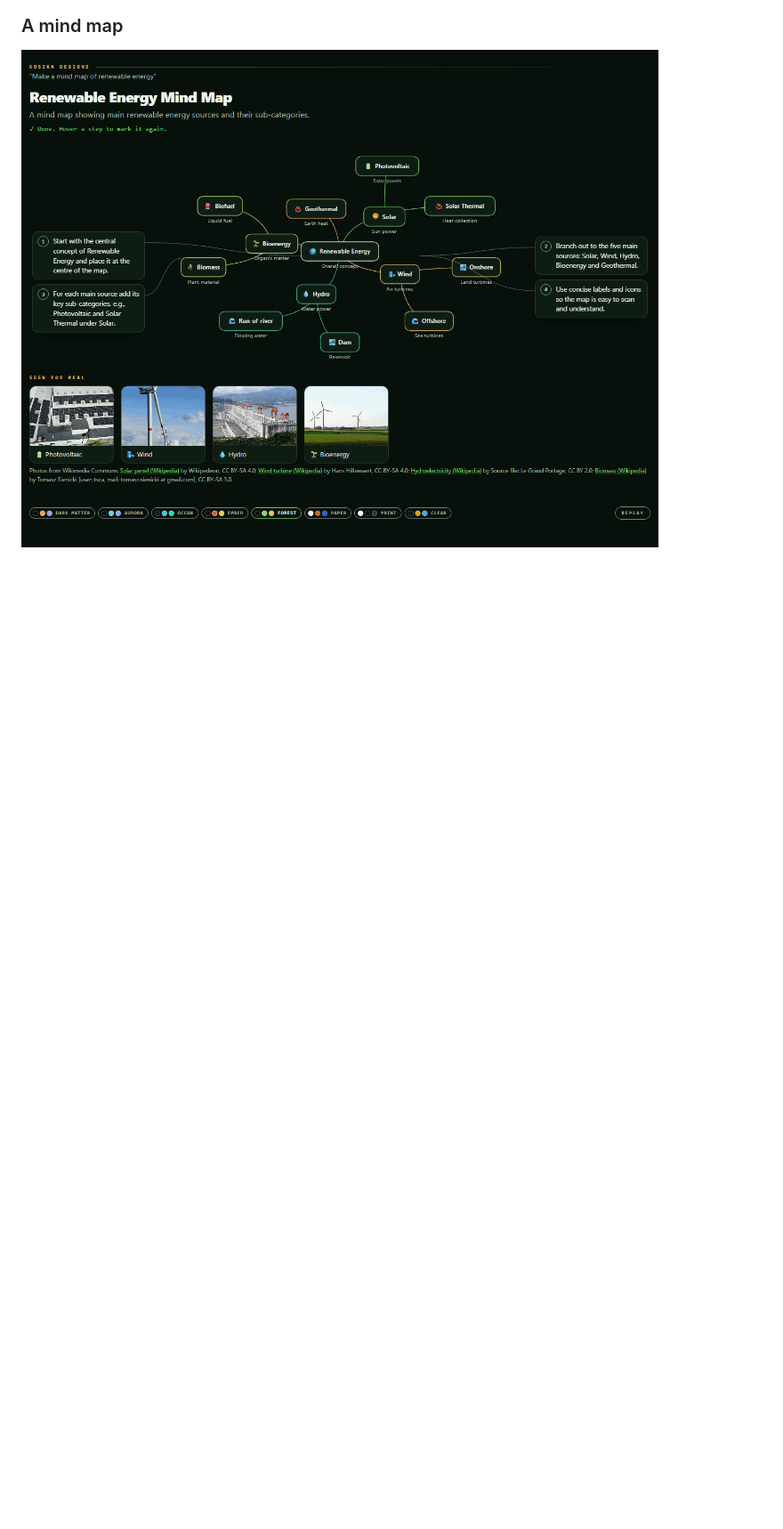
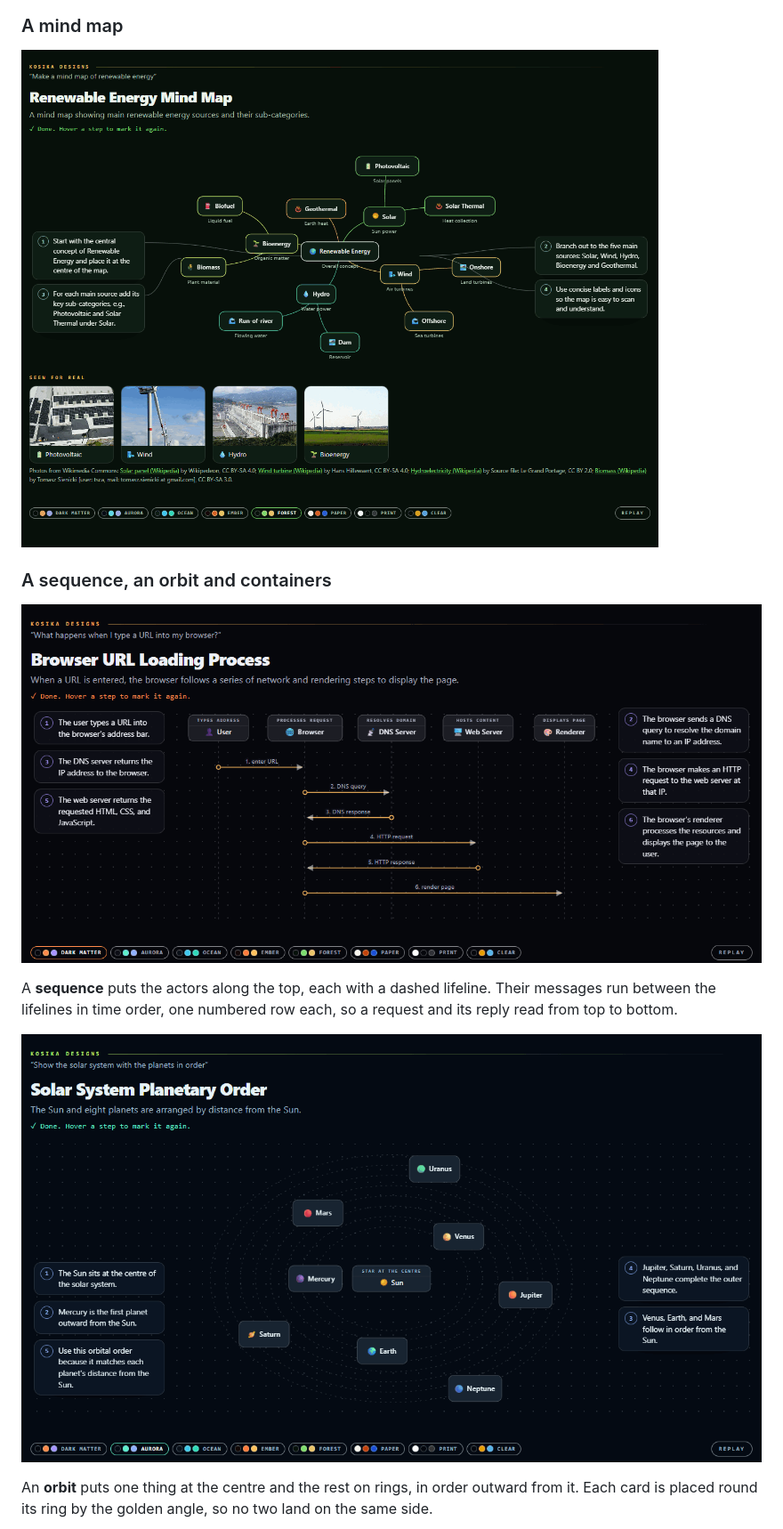
Before and after one commit to blackhole8080-darkmatter/kosika-designs, a Markdown page: README.md, the part around one of its changes. Shown at 89% size. Drawn GitHub-style; pictures changed too: shots/orbit-solar-system.png (added), shots/sequence-url.png (added); blank space fills up the shorter version.

```diff
--- a/README.md
+++ b/README.md
@@ -23,3 +23,18 @@ cloud drifts and rain drips. When a step is marked, its icon moves faster.
 ### A mind map
 
 ![A mind map of renewable energy](shots/renewable-energy-mind-map.png)
+
+### A sequence, an orbit and containers
+
+![What happens when you type a URL](shots/sequence-url.png)
+
+A **sequence** puts the actors along the top, each with a dashed lifeline.
+Their messages run between the lifelines in time order, one numbered row
+each, so a request and its reply read from top to bottom.
+
+![The solar system in order](shots/orbit-solar-system.png)
+
+An **orbit** puts one thing at the centre and the rest on rings, in order
+outward from it. Each card is placed round its ring by the golden angle,
+so no two land on the same side.
+
```
Also changed, not shown: other parts of README.md (+9 -0 lines), shots/containers-kubernetes.png (added), 2 other files.
